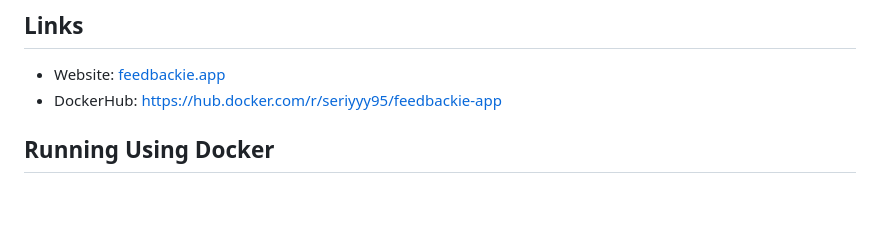
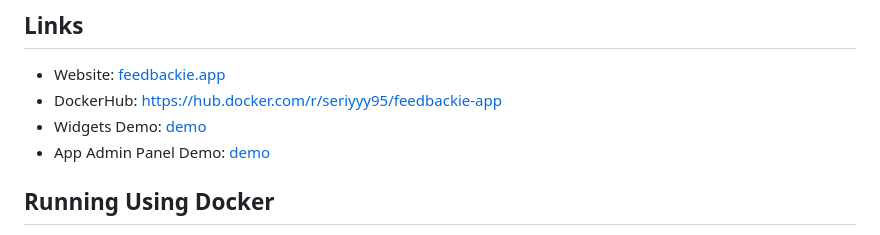
Before and after one commit to feedbackie/feedbackie-app, a Markdown page: README.md, the part around the change. GitHub-like rendering; blank space fills up the shorter version.

Commit message:
add: links in readme

```diff
--- a/README.md
+++ b/README.md
@@ -13,6 +13,8 @@ Additionally, the tech industry are constantly evolving and changing so informat
 
 - Website: [feedbackie.app](https://feedbackie.app)
 - DockerHub: [https://hub.docker.com/r/seriyyy95/feedbackie-app](https://hub.docker.com/r/seriyyy95/feedbackie-app)
+- Widgets Demo: [demo](https://feedbackie.app/demo)
+- App Admin Panel Demo: [demo](https://feedbackie.app/app/login?demo=true)
 
 ## Running Using Docker
 
```
